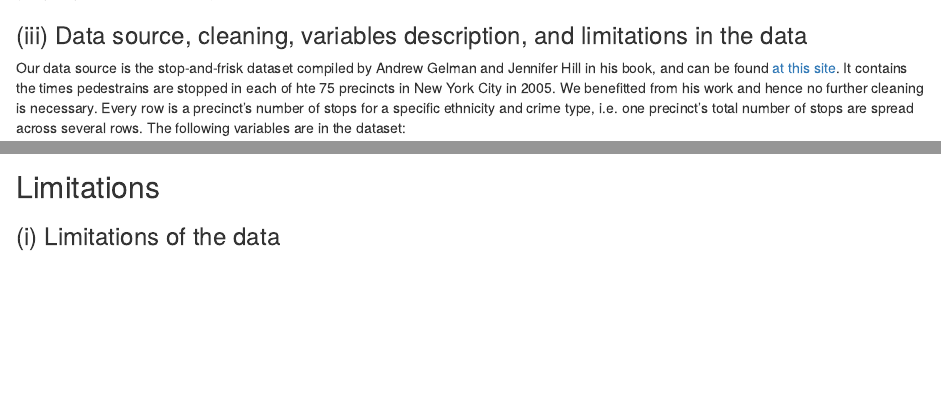
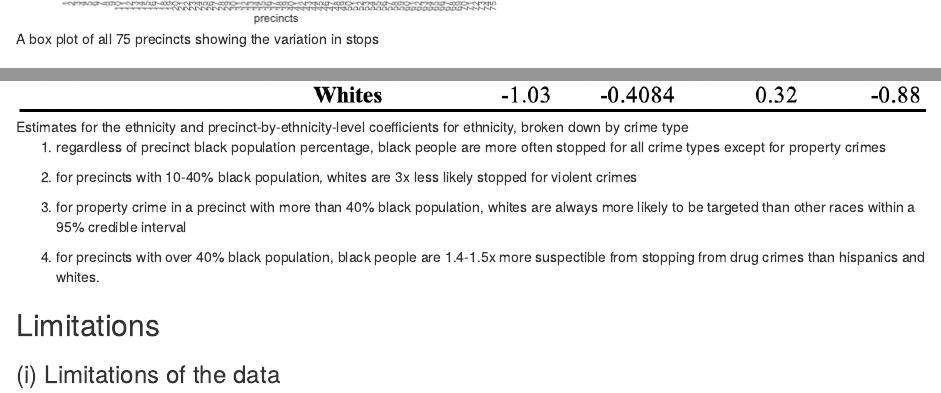
Before and after one commit to CindyYiranW/sta360project, an R Markdown document (report.Rmd): the page in a window 1100 px wide, from 430 px down before the commit and from 890 px down after it, and a second part further down, joined at a grey line. Rendered offline with R 4.5, knitr and Pandoc, with nearby package versions.

Commit message:
added coefficient table and conclusions

```diff
--- a/report.Rmd
+++ b/report.Rmd
@@ -18,6 +18,8 @@
 ### (ii) Goals, relevant issues, and challenges
 
 Our goal is to find out whether minorities (black and hispanic citizens) are disproportionately targeted even when taking into account to historic crime rates (approximated by arrest rates from the previous year) and variances in precinct as a random effect. To do this, we take the approach of modelling stop rates based on previous year's arrests, categorized by ethnicity and crime type, while making precinct a random effect in the sampling model. We then examine the coefficients of the posterior distribution to see whether past year's crimes would affect minority and white group stop rates in a similar way.
+
+![A box plot of all 75 precincts showing the variation in stops](images/ran_effect.png)
 
 ### (iii) Data source, cleaning, variables description, and limitations in the data
 
@@ -89,6 +91,16 @@
 ![](images/ppc2.png)
 
 ## Interpretations and conclusions
+
+![Estimates for the ethnicity and precinct-by-ethnicity-level coefficients for ethnicity, broken down by crime type](images/coeff.png)
+
+1) regardless of precinct black population percentage, black people are more often stopped for all crime types except for property crimes
+
+2) for precincts with 10-40% black population, whites are 3x less likely stopped for violent crimes
+
+3) for property crime in a precinct with more than 40% black population, whites are always more likely to be targeted than other races within a 95% credible interval
+
+4) for precincts with over 40% black population, black people are 1.4-1.5x more suspectible from stopping from drug crimes than hispanics and whites.
 
 ## Limitations
 
```
Also changed, not shown: Project Model.Rmd (+2 -0 lines), images/coeff.png (added), images/ran_effect.png (added), 1 other file.
